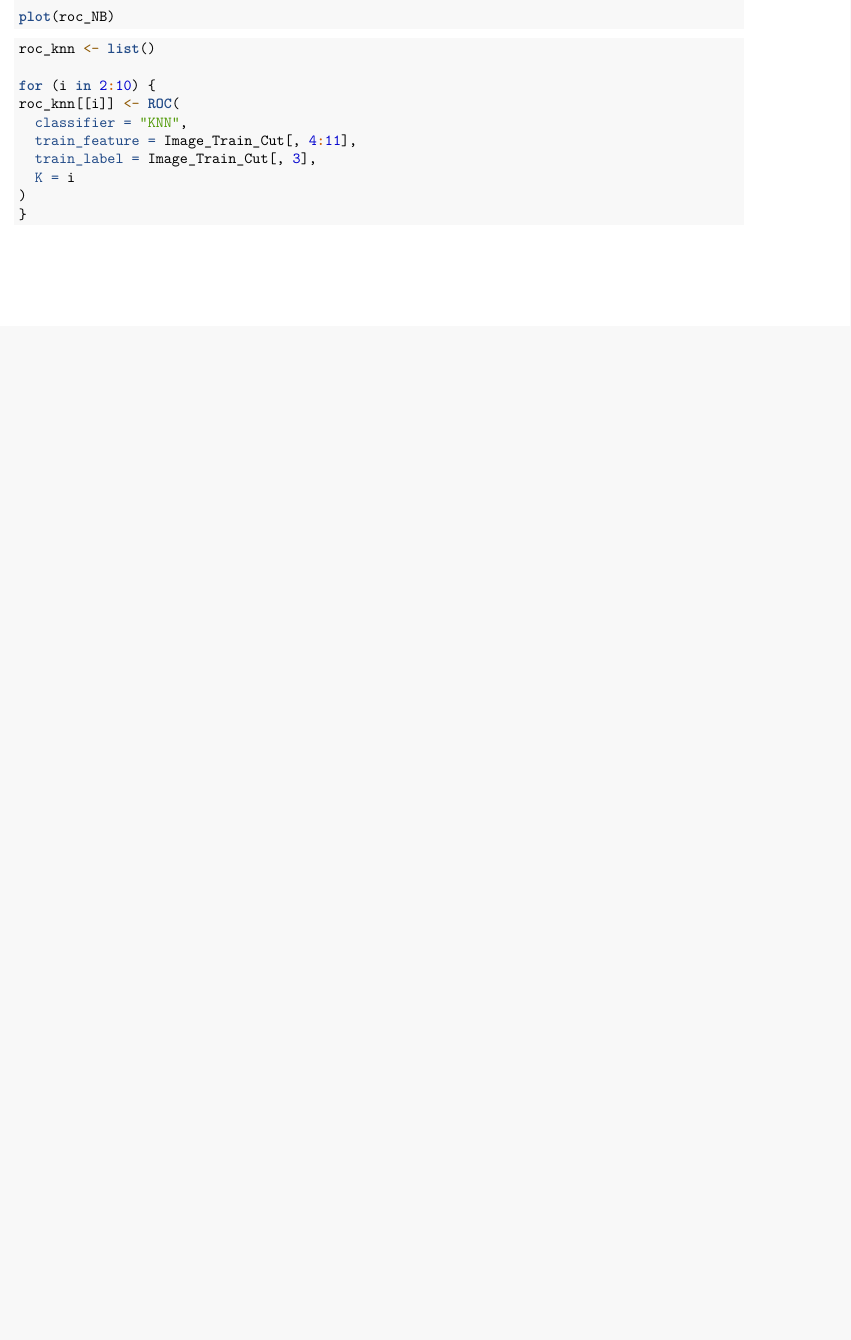
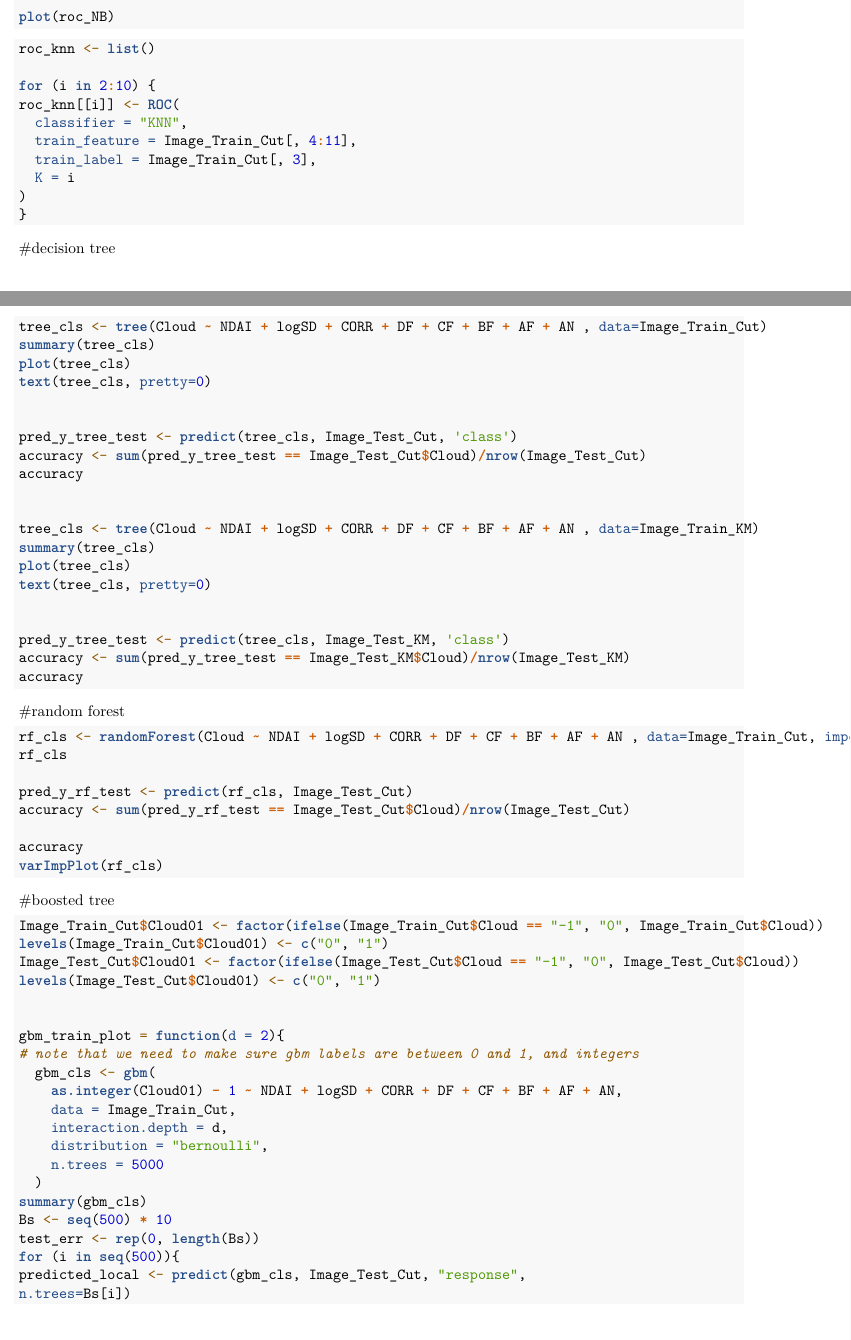
Before and after one commit to sheny2/Cloud_Detection, an R Markdown document (PROJ2_code.Rmd): part of page 13 of 15 before the commit and two parts of pages 13 and 14 of 16 after it, the two joined at a grey line, cut so that both start at the same text, the shorter picture padded with empty space. Rendered offline with R 4.5, knitr and Pandoc, then LaTeX, with nearby package versions; some code elsewhere in the file could not run offline; common packages that the code uses without loading them are loaded.

Commit message:
tree codes

````diff
--- a/PROJ2_code.Rmd
+++ b/PROJ2_code.Rmd
@@ -830,3 +833,64 @@
 ```
 
 
+#decision tree
+```{r}
+tree_cls <- tree(Cloud ~ NDAI + logSD + CORR + DF + CF + BF + AF + AN , data=Image_Train_Cut)
+summary(tree_cls)
+plot(tree_cls)
+text(tree_cls, pretty=0)
+
+
+pred_y_tree_test <- predict(tree_cls, Image_Test_Cut, 'class')
+accuracy <- sum(pred_y_tree_test == Image_Test_Cut$Cloud)/nrow(Image_Test_Cut)
+accuracy
+
+
+tree_cls <- tree(Cloud ~ NDAI + logSD + CORR + DF + CF + BF + AF + AN , data=Image_Train_KM)
+summary(tree_cls)
+plot(tree_cls)
+text(tree_cls, pretty=0)
+
+
+pred_y_tree_test <- predict(tree_cls, Image_Test_KM, 'class')
+accuracy <- sum(pred_y_tree_test == Image_Test_KM$Cloud)/nrow(Image_Test_KM)
+accuracy
+```
+
+#random forest
+```{r}
+rf_cls <- randomForest(Cloud ~ NDAI + logSD + CORR + DF + CF + BF + AF + AN , data=Image_Train_Cut, importance = TRUE)
+rf_cls
+
+pred_y_rf_test <- predict(rf_cls, Image_Test_Cut)
+accuracy <- sum(pred_y_rf_test == Image_Test_Cut$Cloud)/nrow(Image_Test_Cut)
+
+accuracy
+varImpPlot(rf_cls)
+
+```
+
+
+#boosted tree
+```{r}
+Image_Train_Cut$Cloud01 <- factor(ifelse(Image_Train_Cut$Cloud == "-1", "0", Image_Train_Cut$Cloud))
+levels(Image_Train_Cut$Cloud01) <- c("0", "1")
+Image_Test_Cut$Cloud01 <- factor(ifelse(Image_Test_Cut$Cloud == "-1", "0", Image_Test_Cut$Cloud))
+levels(Image_Test_Cut$Cloud01) <- c("0", "1")
+
+
+gbm_train_plot = function(d = 2){
+# note that we need to make sure gbm labels are between 0 and 1, and integers
+  gbm_cls <- gbm(
+    as.integer(Cloud01) - 1 ~ NDAI + logSD + CORR + DF + CF + BF + AF + AN,
+    data = Image_Train_Cut,
+    interaction.depth = d,
+    distribution = "bernoulli",
+    n.trees = 5000
+  )
+summary(gbm_cls)
+Bs <- seq(500) * 10
+test_err <- rep(0, length(Bs))
+for (i in seq(500)){
+predicted_local <- predict(gbm_cls, Image_Test_Cut, "response",
+n.trees=Bs[i])
````
Also changed, not shown: PROJ2_code.Rmd (17 more changed lines).
